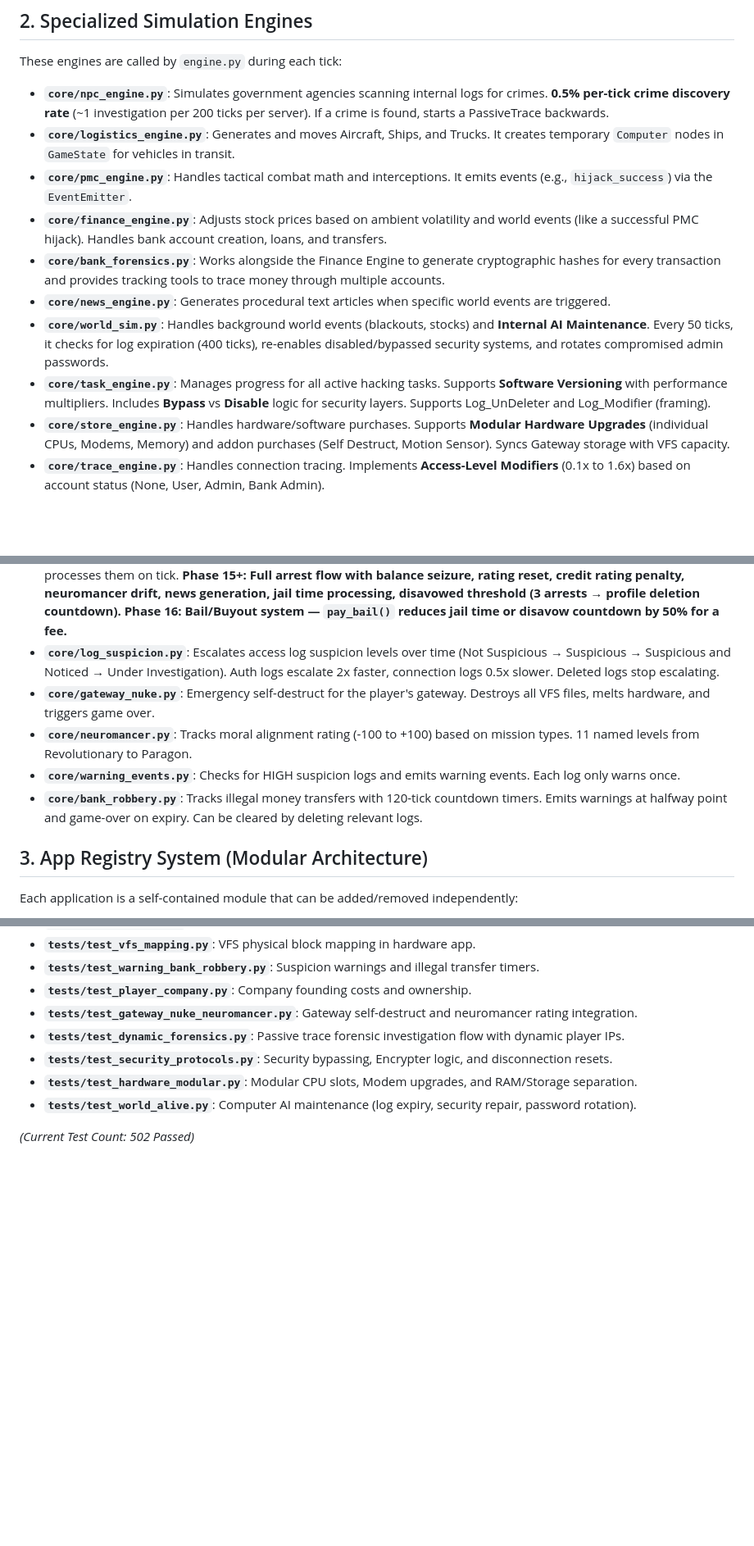
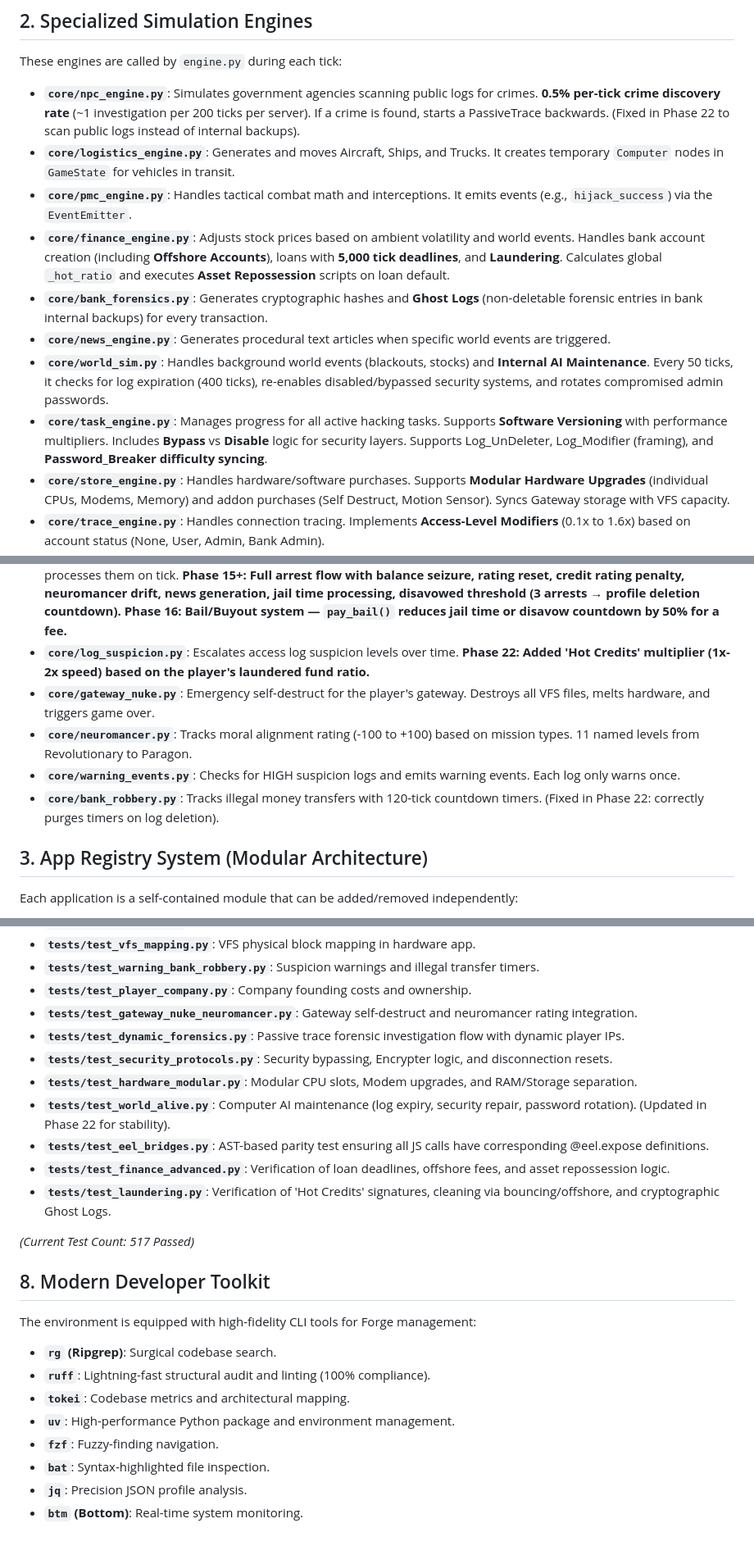
Before and after one commit to deathman915-sys/soverign-breach, a Markdown page: FILE_INTERACTIONS.md, 3 parts joined by grey strips. Shown at 82% size. GitHub-like rendering; blank space fills up the shorter version.

Commit message:
Documentation Update: Synchronized architecture map and file interactions for Phase 22.

```diff
--- a/FILE_INTERACTIONS.md
+++ b/FILE_INTERACTIONS.md
@@ -19,14 +19,14 @@ This document describes how the core Python modules and Web frontend files inter
 
 These engines are called by `engine.py` during each tick:
 
--   **`core/npc_engine.py`**: Simulates government agencies scanning internal logs for crimes. **0.5% per-tick crime discovery rate** (~1 investigation per 200 ticks per server). If a crime is found, starts a PassiveTrace backwards.
+-   **`core/npc_engine.py`**: Simulates government agencies scanning public logs for crimes. **0.5% per-tick crime discovery rate** (~1 investigation per 200 ticks per server). If a crime is found, starts a PassiveTrace backwards. (Fixed in Phase 22 to scan public logs instead of internal backups).
 -   **`core/logistics_engine.py`**: Generates and moves Aircraft, Ships, and Trucks. It creates temporary `Computer` nodes in `GameState` for vehicles in transit.
 -   **`core/pmc_engine.py`**: Handles tactical combat math and interceptions. It emits events (e.g., `hijack_success`) via the `EventEmitter`.
--   **`core/finance_engine.py`**: Adjusts stock prices based on ambient volatility and world events (like a successful PMC hijack). Handles bank account creation, loans, and transfers.
--   **`core/bank_forensics.py`**: Works alongside the Finance Engine to generate cryptographic hashes for every transaction and provides tracking tools to trace money through multiple accounts.
+-   **`core/finance_engine.py`**: Adjusts stock prices based on ambient volatility and world events. Handles bank account creation (including **Offshore Accounts**), loans with **5,000 tick deadlines**, and **Laundering**. Calculates global `_hot_ratio` and executes **Asset Repossession** scripts on loan default.
+-   **`core/bank_forensics.py`**: Generates cryptographic hashes and **Ghost Logs** (non-deletable forensic entries in bank internal backups) for every transaction.
 -   **`core/news_engine.py`**: Generates procedural text articles when specific world events are triggered.
 -   **`core/world_sim.py`**: Handles background world events (blackouts, stocks) and **Internal AI Maintenance**. Every 50 ticks, it checks for log expiration (400 ticks), re-enables disabled/bypassed security systems, and rotates compromised admin passwords.
--   **`core/task_engine.py`**: Manages progress for all active hacking tasks. Supports **Software Versioning** with performance multipliers. Includes **Bypass** vs **Disable** logic for security layers. Supports Log_UnDeleter and Log_Modifier (framing).
+-   **`core/task_engine.py`**: Manages progress for all active hacking tasks. Supports **Software Versioning** with performance multipliers. Includes **Bypass** vs **Disable** logic for security layers. Supports Log_UnDeleter, Log_Modifier (framing), and **Password_Breaker difficulty syncing**.
 -   **`core/store_engine.py`**: Handles hardware/software purchases. Supports **Modular Hardware Upgrades** (individual CPUs, Modems, Memory) and addon purchases (Self Destruct, Motion Sensor). Syncs Gateway storage with VFS capacity.
 -   **`core/trace_engine.py`**: Handles connection tracing. Implements **Access-Level Modifiers** (0.1x to 1.6x) based on account status (None, User, Admin, Bank Admin).
 -   **`core/connection_manager.py`**: Manages connections and logs. **Disconnect() resets all temporary security bypasses world-wide**, matching original protocol fragility.
@@ -34,11 +34,11 @@ These engines are called by `engine.py` during each tick:
 -   **`core/security_engine.py`**: Handles connection security checks and **System Self-Repair**. Periodically rotates admin passwords and re-enables bypassed security systems for servers tracked in `state.compromised_ips`.
 -   **`core/lan_engine.py`**: Handles LAN topology scanning, node probing, and spoofing.
 -   **`core/event_scheduler.py`**: Schedules future events (subscription fees, mission generation, warnings, fines, arrests) and processes them on tick. **Phase 15+: Full arrest flow with balance seizure, rating reset, credit rating penalty, neuromancer drift, news generation, jail time processing, disavowed threshold (3 arrests → profile deletion countdown). Phase 16: Bail/Buyout system — `pay_bail()` reduces jail time or disavow countdown by 50% for a fee.**
--   **`core/log_suspicion.py`**: Escalates access log suspicion levels over time (Not Suspicious → Suspicious → Suspicious and Noticed → Under Investigation). Auth logs escalate 2x faster, connection logs 0.5x slower. Deleted logs stop escalating.
+-   **`core/log_suspicion.py`**: Escalates access log suspicion levels over time. **Phase 22: Added 'Hot Credits' multiplier (1x-2x speed) based on the player's laundered fund ratio.**
 -   **`core/gateway_nuke.py`**: Emergency self-destruct for the player's gateway. Destroys all VFS files, melts hardware, and triggers game over.
 -   **`core/neuromancer.py`**: Tracks moral alignment rating (-100 to +100) based on mission types. 11 named levels from Revolutionary to Paragon.
 -   **`core/warning_events.py`**: Checks for HIGH suspicion logs and emits warning events. Each log only warns once.
--   **`core/bank_robbery.py`**: Tracks illegal money transfers with 120-tick countdown timers. Emits warnings at halfway point and game-over on expiry. Can be cleared by deleting relevant logs.
+-   **`core/bank_robbery.py`**: Tracks illegal money transfers with 120-tick countdown timers. (Fixed in Phase 22: correctly purges timers on log deletion).
 
 ## 3. App Registry System (Modular Architecture)
 
@@ -240,6 +240,20 @@ To ensure modularity and prevent regressions as the simulation scales, the proje
 -   **`tests/test_dynamic_forensics.py`**: Passive trace forensic investigation flow with dynamic player IPs.
 -   **`tests/test_security_protocols.py`**: Security bypassing, Encrypter logic, and disconnection resets.
 -   **`tests/test_hardware_modular.py`**: Modular CPU slots, Modem upgrades, and RAM/Storage separation.
--   **`tests/test_world_alive.py`**: Computer AI maintenance (log expiry, security repair, password rotation).
+-   **`tests/test_world_alive.py`**: Computer AI maintenance (log expiry, security repair, password rotation). (Updated in Phase 22 for stability).
+-   **`tests/test_eel_bridges.py`**: AST-based parity test ensuring all JS calls have corresponding @eel.expose definitions.
+-   **`tests/test_finance_advanced.py`**: Verification of loan deadlines, offshore fees, and asset repossession logic.
+-   **`tests/test_laundering.py`**: Verification of 'Hot Credits' signatures, cleaning via bouncing/offshore, and cryptographic Ghost Logs.
 
-*(Current Test Count: 502 Passed)*
+*(Current Test Count: 517 Passed)*
+
+## 8. Modern Developer Toolkit
+The environment is equipped with high-fidelity CLI tools for Forge management:
+- **`rg` (Ripgrep)**: Surgical codebase search.
+- **`ruff`**: Lightning-fast structural audit and linting (100% compliance).
+- **`tokei`**: Codebase metrics and architectural mapping.
+- **`uv`**: High-performance Python package and environment management.
+- **`fzf`**: Fuzzy-finding navigation.
+- **`bat`**: Syntax-highlighted file inspection.
+- **`jq`**: Precision JSON profile analysis.
+- **`btm` (Bottom)**: Real-time system monitoring.
```
Also changed, not shown: other parts of FILE_INTERACTIONS.md (+4 -4 lines).
